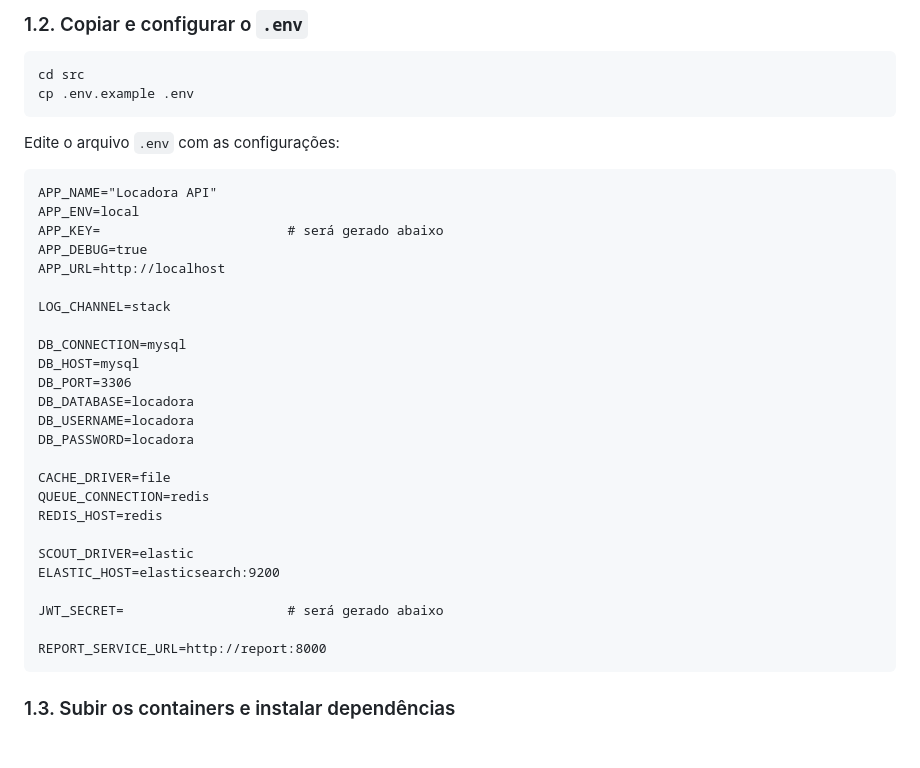
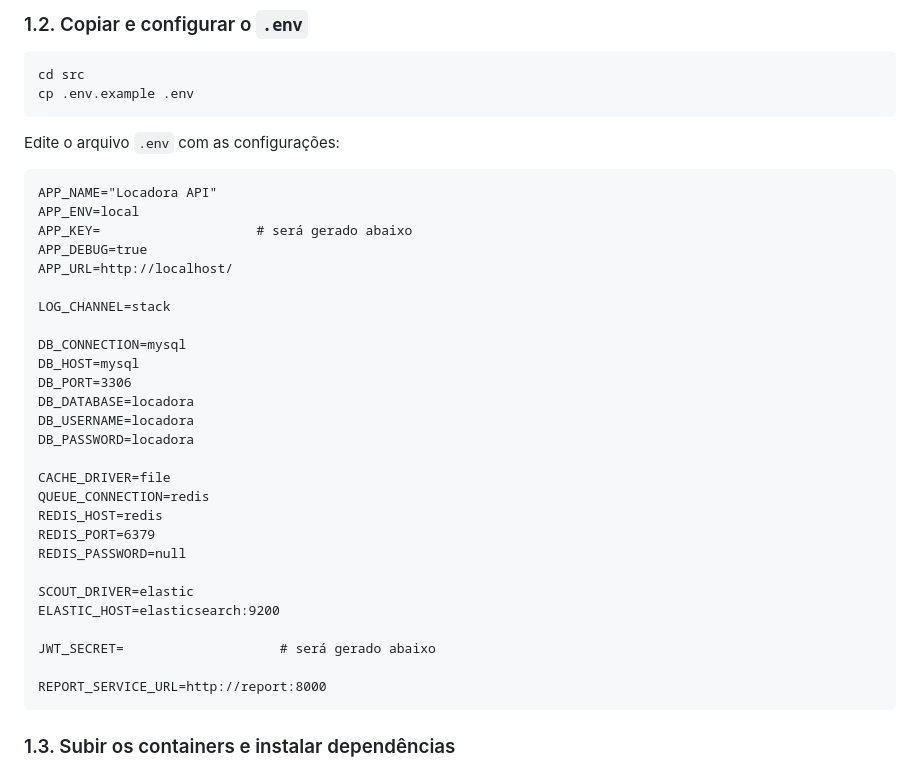
Before and after one commit to RafaelAbath/Recrutei, a Markdown page: README.md, the part around the change. Rendered like a GitHub page; blank space fills up the shorter version.

Commit message:
Update README.md
att env organization

````diff
--- a/README.md
+++ b/README.md
@@ -36,9 +36,9 @@ Edite o arquivo `.env` com as configurações:
 ```dotenv
 APP_NAME="Locadora API"
 APP_ENV=local
-APP_KEY=                        # será gerado abaixo
+APP_KEY=                    # será gerado abaixo
 APP_DEBUG=true
-APP_URL=http://localhost
+APP_URL=http://localhost/
 
 LOG_CHANNEL=stack
 
@@ -52,11 +52,13 @@ DB_PASSWORD=locadora
 CACHE_DRIVER=file
 QUEUE_CONNECTION=redis
 REDIS_HOST=redis
+REDIS_PORT=6379
+REDIS_PASSWORD=null
 
 SCOUT_DRIVER=elastic
 ELASTIC_HOST=elasticsearch:9200
 
-JWT_SECRET=                     # será gerado abaixo
+JWT_SECRET=                    # será gerado abaixo
 
 REPORT_SERVICE_URL=http://report:8000
 ```
````
